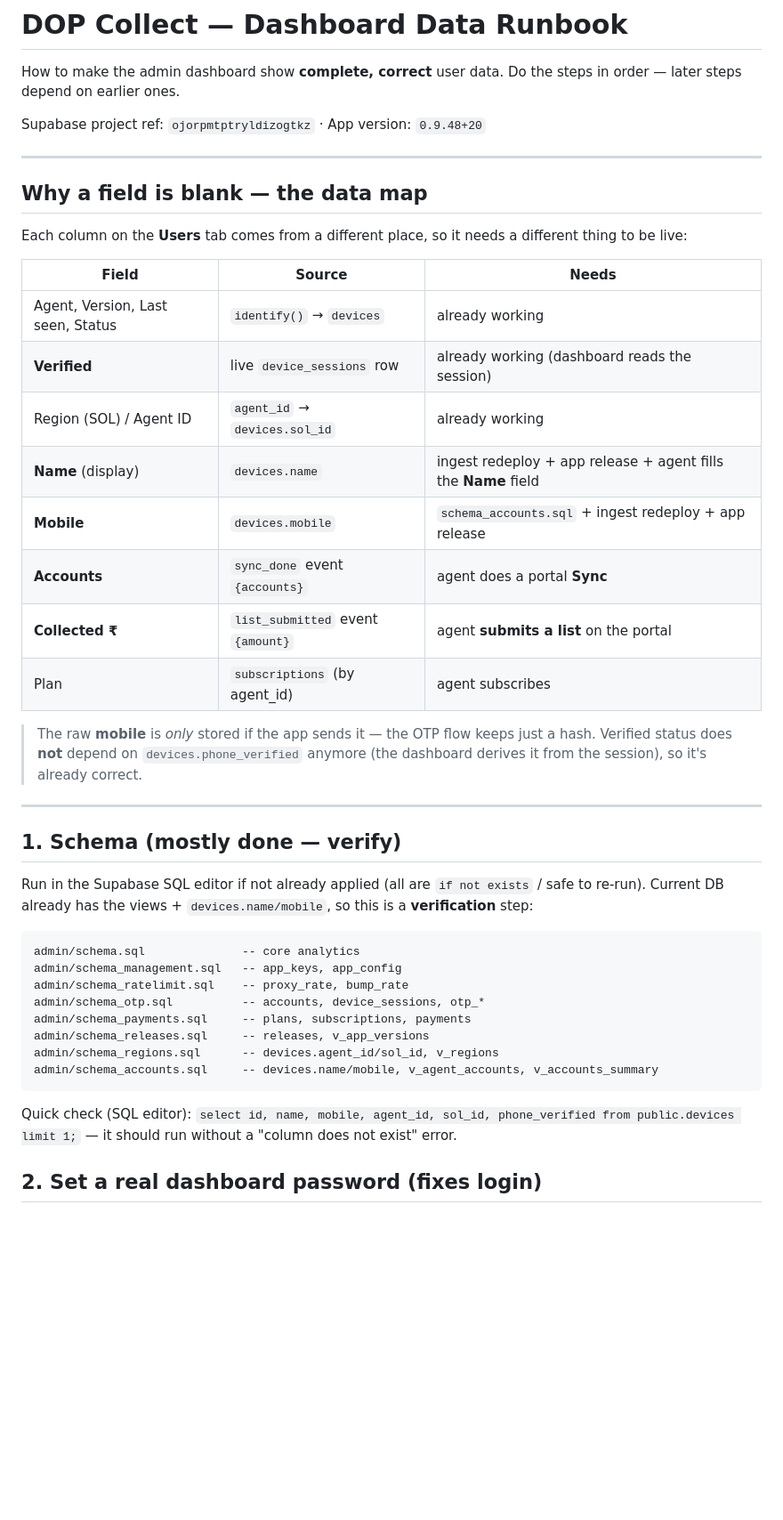
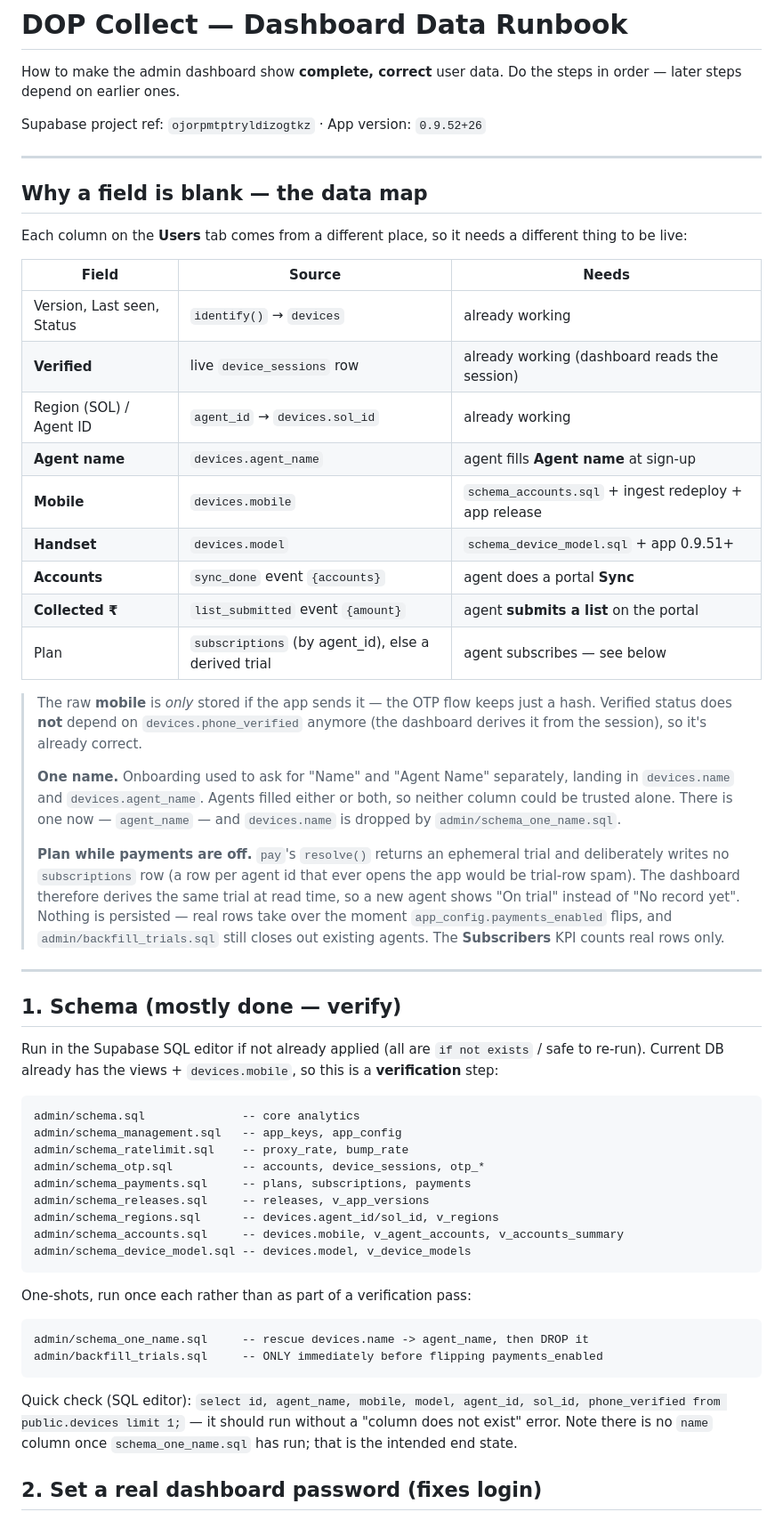
Before and after one commit to naamyuvraj/DOP-Collect, a Markdown page: RUNBOOK.md, the part around one of its changes. Shown at 89% size. GitHub-like rendering; blank space fills up the shorter version.

````diff
--- a/RUNBOOK.md
+++ b/RUNBOOK.md
@@ -3,7 +3,7 @@
 How to make the admin dashboard show **complete, correct** user data. Do the
 steps in order — later steps depend on earlier ones.
 
-Supabase project ref: `ojorpmtptryldizogtkz` · App version: `0.9.48+20`
+Supabase project ref: `ojorpmtptryldizogtkz` · App version: `0.9.52+26`
 
 ---
 
@@ -14,26 +14,40 @@ different thing to be live:
 
 | Field | Source | Needs |
 |---|---|---|
-| Agent, Version, Last seen, Status | `identify()` → `devices` | already working |
+| Version, Last seen, Status | `identify()` → `devices` | already working |
 | **Verified** | live `device_sessions` row | already working (dashboard reads the session) |
 | Region (SOL) / Agent ID | `agent_id` → `devices.sol_id` | already working |
-| **Name** (display) | `devices.name` | ingest redeploy + app release + agent fills the **Name** field |
+| **Agent name** | `devices.agent_name` | agent fills **Agent name** at sign-up |
 | **Mobile** | `devices.mobile` | `schema_accounts.sql` + ingest redeploy + app release |
+| **Handset** | `devices.model` | `schema_device_model.sql` + app 0.9.51+ |
 | **Accounts** | `sync_done` event `{accounts}` | agent does a portal **Sync** |
 | **Collected ₹** | `list_submitted` event `{amount}` | agent **submits a list** on the portal |
-| Plan | `subscriptions` (by agent_id) | agent subscribes |
+| Plan | `subscriptions` (by agent_id), else a derived trial | agent subscribes — see below |
 
 > The raw **mobile** is *only* stored if the app sends it — the OTP flow keeps
 > just a hash. Verified status does **not** depend on `devices.phone_verified`
 > anymore (the dashboard derives it from the session), so it's already correct.
+>
+> **One name.** Onboarding used to ask for "Name" and "Agent Name" separately,
+> landing in `devices.name` and `devices.agent_name`. Agents filled either or
+> both, so neither column could be trusted alone. There is one now —
+> `agent_name` — and `devices.name` is dropped by `admin/schema_one_name.sql`.
+>
+> **Plan while payments are off.** `pay`'s `resolve()` returns an ephemeral trial
+> and deliberately writes no `subscriptions` row (a row per agent id that ever
+> opens the app would be trial-row spam). The dashboard therefore derives the
+> same trial at read time, so a new agent shows "On trial" instead of "No record
+> yet". Nothing is persisted — real rows take over the moment
+> `app_config.payments_enabled` flips, and `admin/backfill_trials.sql` still
+> closes out existing agents. The **Subscribers** KPI counts real rows only.
 
 ---
 
 ## 1. Schema (mostly done — verify)
 
 Run in the Supabase SQL editor if not already applied (all are `if not exists`
-/ safe to re-run). Current DB already has the views + `devices.name/mobile`, so
-this is a **verification** step:
+/ safe to re-run). Current DB already has the views + `devices.mobile`, so this
+is a **verification** step:
 
 ```
 admin/schema.sql              -- core analytics
@@ -43,11 +57,20 @@ admin/schema_otp.sql          -- accounts, device_sessions, otp_*
 admin/schema_payments.sql     -- plans, subscriptions, payments
 admin/schema_releases.sql     -- releases, v_app_versions
 admin/schema_regions.sql      -- devices.agent_id/sol_id, v_regions
-admin/schema_accounts.sql     -- devices.name/mobile, v_agent_accounts, v_accounts_summary
+admin/schema_accounts.sql     -- devices.mobile, v_agent_accounts, v_accounts_summary
+admin/schema_device_model.sql -- devices.model, v_device_models
 ```
 
-Quick check (SQL editor): `select id, name, mobile, agent_id, sol_id, phone_verified from public.devices limit 1;`
-— it should run without a "column does not exist" error.
+One-shots, run once each rather than as part of a verification pass:
+
+```
+admin/schema_one_name.sql     -- rescue devices.name -> agent_name, then DROP it
+admin/backfill_trials.sql     -- ONLY immediately before flipping payments_enabled
+```
+
+Quick check (SQL editor): `select id, agent_name, mobile, model, agent_id, sol_id, phone_verified from public.devices limit 1;`
+— it should run without a "column does not exist" error. Note there is no `name`
+column once `schema_one_name.sql` has run; that is the intended end state.
 
 ## 2. Set a real dashboard password (fixes login)
 
````
Also changed, not shown: other parts of RUNBOOK.md (+19 -9 lines).
